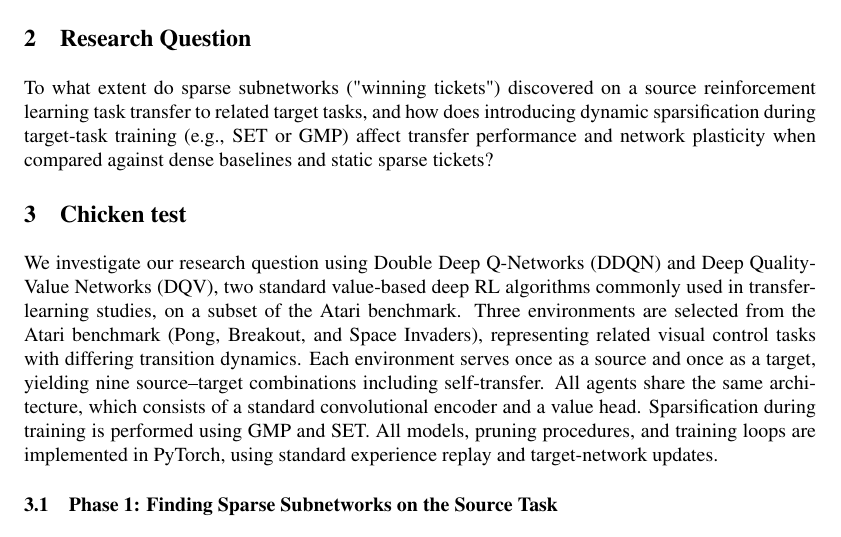
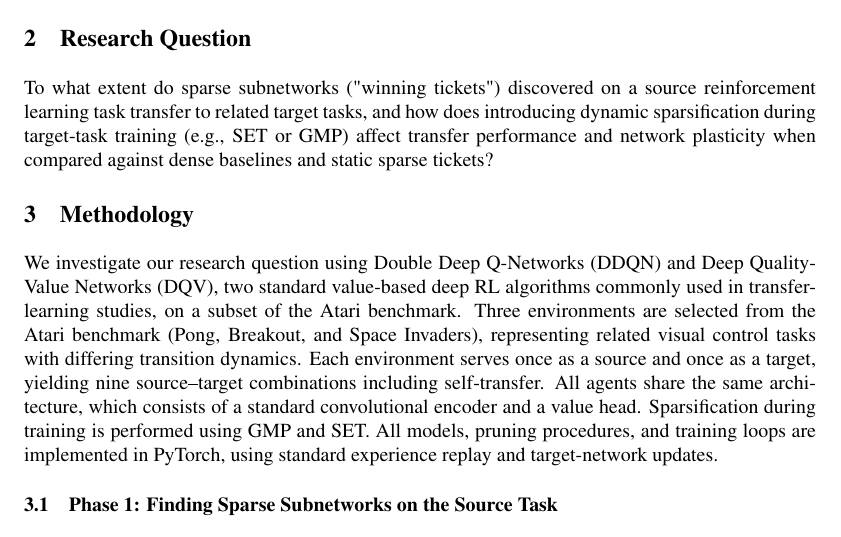
Before and after one commit to sebapusch/atari-sparse-transfer, a LaTeX document (docs/proposal/main.tex): part of page 2 of 4, cut so that both start at the same text. Compiled offline with pdfLaTeX.

Commit message:
revert back methodology

```diff
--- a/docs/proposal/main.tex
+++ b/docs/proposal/main.tex
@@ -144,7 +144,7 @@ Despite these encouraging results, it remains unclear how sparsity interacts wit
 
 To what extent do sparse subnetworks ("winning tickets") discovered on a source reinforcement learning task transfer to related target tasks, and how does introducing dynamic sparsification during target-task training (e.g., SET or GMP) affect transfer performance and network plasticity when compared against dense baselines and static sparse tickets?
 
-\section{Chicken test}
+\section{Methodology}
 
 We investigate our research question using Double Deep Q-Networks (DDQN) and Deep Quality-Value Networks (DQV), two standard value-based deep RL algorithms commonly used in transfer-learning studies, on a subset of the Atari benchmark. Three environments are selected from the Atari benchmark (Pong, Breakout, and Space Invaders), representing related visual control tasks with differing transition dynamics. Each environment serves once as a source and once as a target, yielding nine source–target combinations including self-transfer. All agents share the same architecture, which consists of a standard convolutional encoder and a value head. Sparsification during training is performed using GMP and SET. All models, pruning procedures, and training loops are implemented in PyTorch, using standard experience replay and target-network updates.
 
```
